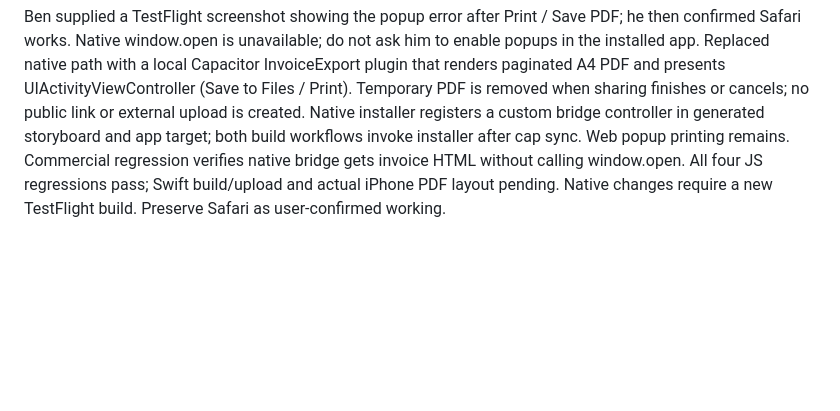
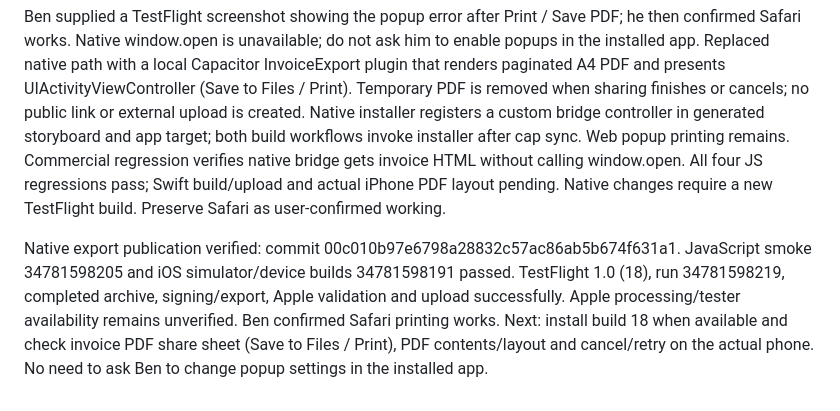
Before and after one commit to wzjmjdvb5z-beep/tradeos-beta-preview, a Markdown page: PROJECT_HANDOVER.md, the part around the change. Rendered like a GitHub page; blank space fills up the shorter version.

Commit message:
Record native invoice build 18 successful TestFlight upload

```diff
--- a/PROJECT_HANDOVER.md
+++ b/PROJECT_HANDOVER.md
@@ -110,3 +110,5 @@ Ben confirms he uses both Safari and TestFlight. Run 34780998630 for 0b13ddb389e
 ## Native invoice popup failure — 13 September 2026
 
 Ben supplied a TestFlight screenshot showing the popup error after Print / Save PDF; he then confirmed Safari works. Native window.open is unavailable; do not ask him to enable popups in the installed app. Replaced native path with a local Capacitor InvoiceExport plugin that renders paginated A4 PDF and presents UIActivityViewController (Save to Files / Print). Temporary PDF is removed when sharing finishes or cancels; no public link or external upload is created. Native installer registers a custom bridge controller in generated storyboard and app target; both build workflows invoke installer after cap sync. Web popup printing remains. Commercial regression verifies native bridge gets invoice HTML without calling window.open. All four JS regressions pass; Swift build/upload and actual iPhone PDF layout pending. Native changes require a new TestFlight build. Preserve Safari as user-confirmed working.
+
+Native export publication verified: commit 00c010b97e6798a28832c57ac86ab5b674f631a1. JavaScript smoke 34781598205 and iOS simulator/device builds 34781598191 passed. TestFlight 1.0 (18), run 34781598219, completed archive, signing/export, Apple validation and upload successfully. Apple processing/tester availability remains unverified. Ben confirmed Safari printing works. Next: install build 18 when available and check invoice PDF share sheet (Save to Files / Print), PDF contents/layout and cancel/retry on the actual phone. No need to ask Ben to change popup settings in the installed app.
```
